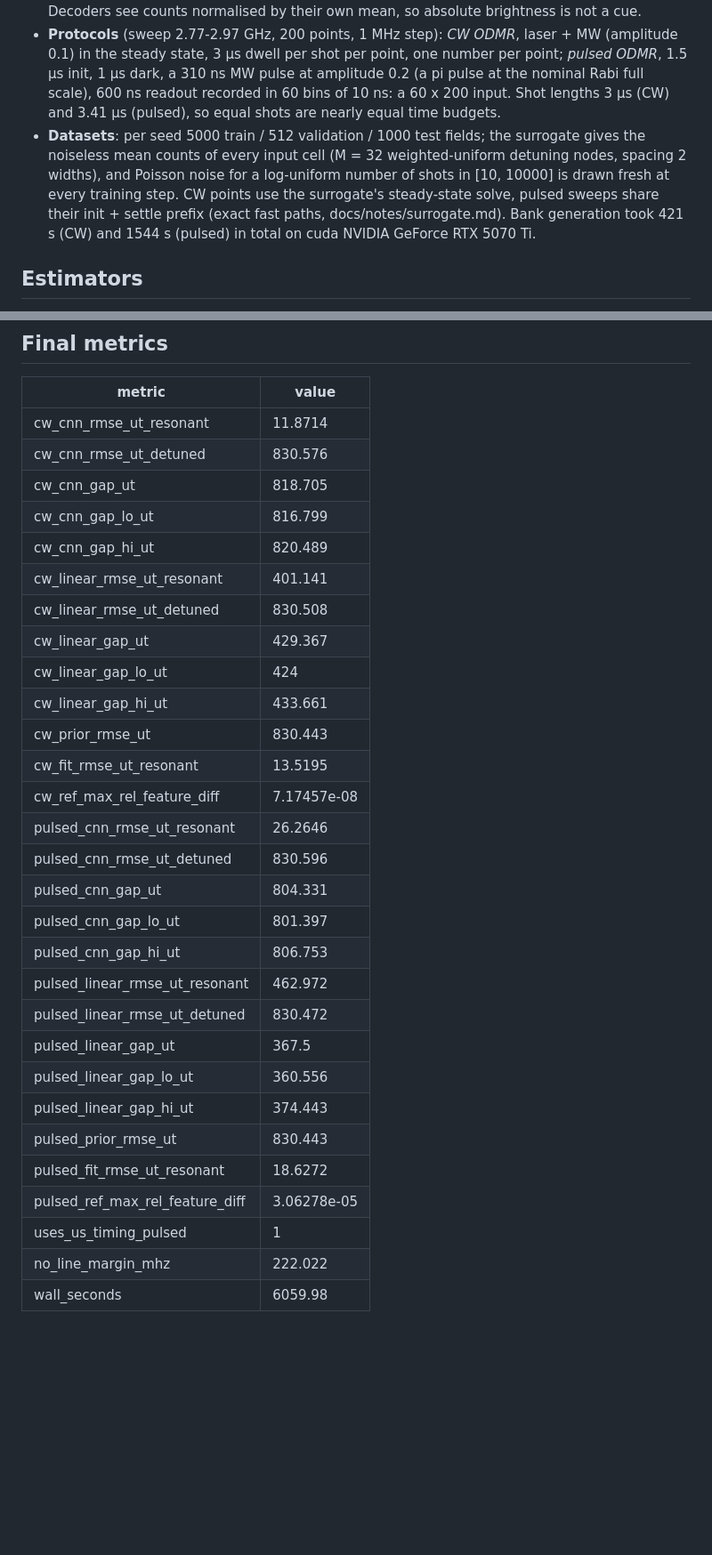
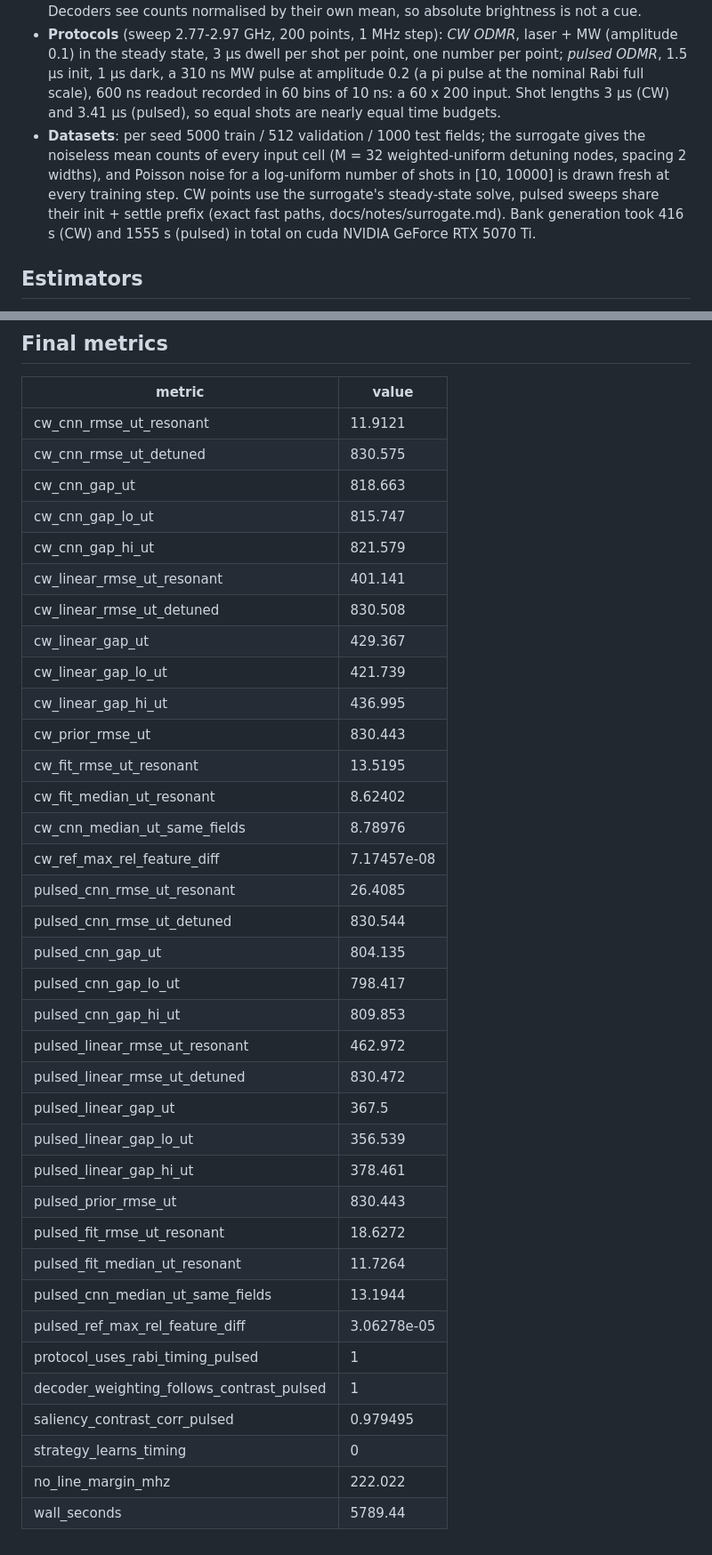
Before and after one commit to nilware-io/glowbox, a Markdown page: docs/results/m2-field-estimation.md, 2 parts joined by grey strips. Shown at 89% size. Drawn GitHub-style; blank space fills up the shorter version.

```diff
--- a/docs/results/m2-field-estimation.md
+++ b/docs/results/m2-field-estimation.md
@@ -7,7 +7,7 @@ Task 1 of the brief: estimate a hidden magnetic field from the glow. Two fixed s
 - **Hidden field**: |B| uniform in [0.5, 3] mT, isotropic direction. An ODMR spectrum cannot tell the sign of B along an NV axis nor which line belongs to which axis, so B is identifiable only up to the 48 signed permutations of the crystal axes; the target is the canonical representative, B folded into the wedge Bx >= By >= Bz >= 0 (generically unique). Errors are the vector error |B_hat - B| in µT.
 - **Nuisance** (one draw per group of 8 fields): T2* log-uniform 0.5-2 µs, Rabi full scale 8-12 MHz, optical beta 0.07-0.13, collection 2e-3-4e-3, background 5e3-2e4 counts/s, strain E 0-0.3 MHz. Decoders see counts normalised by their own mean, so absolute brightness is not a cue.
 - **Protocols** (sweep 2.77-2.97 GHz, 200 points, 1 MHz step): *CW ODMR*, laser + MW (amplitude 0.1) in the steady state, 3 µs dwell per shot per point, one number per point; *pulsed ODMR*, 1.5 µs init, 1 µs dark, a 310 ns MW pulse at amplitude 0.2 (a pi pulse at the nominal Rabi full scale), 600 ns readout recorded in 60 bins of 10 ns: a 60 x 200 input. Shot lengths 3 µs (CW) and 3.41 µs (pulsed), so equal shots are nearly equal time budgets.
-- **Datasets**: per seed 5000 train / 512 validation / 1000 test fields; the surrogate gives the noiseless mean counts of every input cell (M = 32 weighted-uniform detuning nodes, spacing 2 widths), and Poisson noise for a log-uniform number of shots in [10, 10000] is drawn fresh at every training step. CW points use the surrogate's steady-state solve, pulsed sweeps share their init + settle prefix (exact fast paths, docs/notes/surrogate.md). Bank generation took 421 s (CW) and 1544 s (pulsed) in total on cuda NVIDIA GeForce RTX 5070 Ti.
+- **Datasets**: per seed 5000 train / 512 validation / 1000 test fields; the surrogate gives the noiseless mean counts of every input cell (M = 32 weighted-uniform detuning nodes, spacing 2 widths), and Poisson noise for a log-uniform number of shots in [10, 10000] is drawn fresh at every training step. CW points use the surrogate's steady-state solve, pulsed sweeps share their init + settle prefix (exact fast paths, docs/notes/surrogate.md). Bank generation took 416 s (CW) and 1555 s (pulsed) in total on cuda NVIDIA GeForce RTX 5070 Ti.
 
 ## Estimators
 
@@ -234,32 +250,39 @@ train:
 
 | metric | value |
 | --- | --- |
-| cw_cnn_rmse_ut_resonant | 11.8714 |
-| cw_cnn_rmse_ut_detuned | 830.576 |
-| cw_cnn_gap_ut | 818.705 |
-| cw_cnn_gap_lo_ut | 816.799 |
-| cw_cnn_gap_hi_ut | 820.489 |
+| cw_cnn_rmse_ut_resonant | 11.9121 |
+| cw_cnn_rmse_ut_detuned | 830.575 |
+| cw_cnn_gap_ut | 818.663 |
+| cw_cnn_gap_lo_ut | 815.747 |
+| cw_cnn_gap_hi_ut | 821.579 |
 | cw_linear_rmse_ut_resonant | 401.141 |
 | cw_linear_rmse_ut_detuned | 830.508 |
 | cw_linear_gap_ut | 429.367 |
-| cw_linear_gap_lo_ut | 424 |
-| cw_linear_gap_hi_ut | 433.661 |
+| cw_linear_gap_lo_ut | 421.739 |
+| cw_linear_gap_hi_ut | 436.995 |
 | cw_prior_rmse_ut | 830.443 |
 | cw_fit_rmse_ut_resonant | 13.5195 |
+| cw_fit_median_ut_resonant | 8.62402 |
+| cw_cnn_median_ut_same_fields | 8.78976 |
 | cw_ref_max_rel_feature_diff | 7.17457e-08 |
-| pulsed_cnn_rmse_ut_resonant | 26.2646 |
-| pulsed_cnn_rmse_ut_detuned | 830.596 |
-| pulsed_cnn_gap_ut | 804.331 |
-| pulsed_cnn_gap_lo_ut | 801.397 |
-| pulsed_cnn_gap_hi_ut | 806.753 |
+| pulsed_cnn_rmse_ut_resonant | 26.4085 |
+| pulsed_cnn_rmse_ut_detuned | 830.544 |
+| pulsed_cnn_gap_ut | 804.135 |
+| pulsed_cnn_gap_lo_ut | 798.417 |
+| pulsed_cnn_gap_hi_ut | 809.853 |
 | pulsed_linear_rmse_ut_resonant | 462.972 |
 | pulsed_linear_rmse_ut_detuned | 830.472 |
 | pulsed_linear_gap_ut | 367.5 |
-| pulsed_linear_gap_lo_ut | 360.556 |
-| pulsed_linear_gap_hi_ut | 374.443 |
+| pulsed_linear_gap_lo_ut | 356.539 |
+| pulsed_linear_gap_hi_ut | 378.461 |
 | pulsed_prior_rmse_ut | 830.443 |
 | pulsed_fit_rmse_ut_resonant | 18.6272 |
+| pulsed_fit_median_ut_resonant | 11.7264 |
+| pulsed_cnn_median_ut_same_fields | 13.1944 |
 | pulsed_ref_max_rel_feature_diff | 3.06278e-05 |
-| uses_us_timing_pulsed | 1 |
+| protocol_uses_rabi_timing_pulsed | 1 |
+| decoder_weighting_follows_contrast_pulsed | 1 |
+| saliency_contrast_corr_pulsed | 0.979495 |
+| strategy_learns_timing | 0 |
 | no_line_margin_mhz | 222.022 |
-| wall_seconds | 6059.98 |
+| wall_seconds | 5789.44 |
```
Also changed, not shown: other parts of docs/results/m2-field-estimation.md (+81 -65 lines), README.md (+11 -6 lines), docs/results/figures/m2-field-estimation-calibration.png, docs/results/figures/m2-field-estimation-error-vs-shots.png, docs/results/figures/m2-field-estimation-quantum-test.png, docs/results/figures/m2-field-estimation-timing.png.
